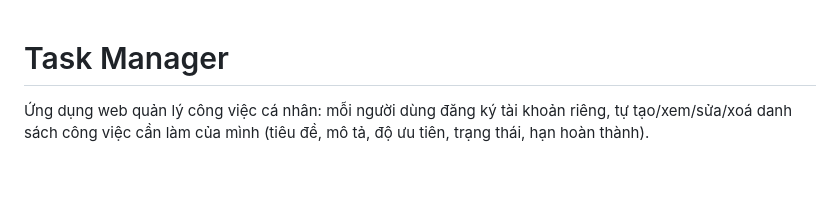
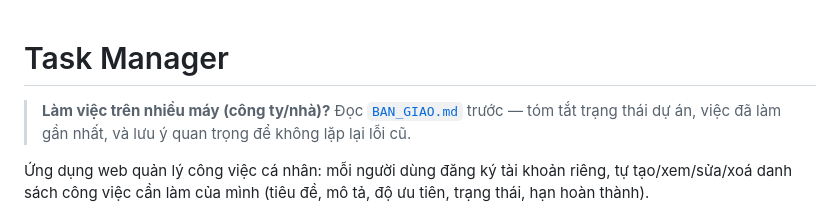
Before and after one commit to KhaiND1221/SOC_demo, a Markdown page: README.md, the part around the change. GitHub-like rendering; blank space fills up the shorter version.

Commit message:
Add BAN_GIAO.md: handoff notes for continuing on another machine/Claude session

```diff
--- a/README.md
+++ b/README.md
@@ -1,4 +1,8 @@
 # Task Manager
+
+> **Làm việc trên nhiều máy (công ty/nhà)?** Đọc
+> [`BAN_GIAO.md`](BAN_GIAO.md) trước — tóm tắt trạng thái dự án, việc đã
+> làm gần nhất, và lưu ý quan trọng để không lặp lại lỗi cũ.
 
 Ứng dụng web quản lý công việc cá nhân: mỗi người dùng đăng ký tài
 khoản riêng, tự tạo/xem/sửa/xoá danh sách công việc cần làm của mình
```
Also changed, not shown: BAN_GIAO.md (added, +96 -0 lines).
